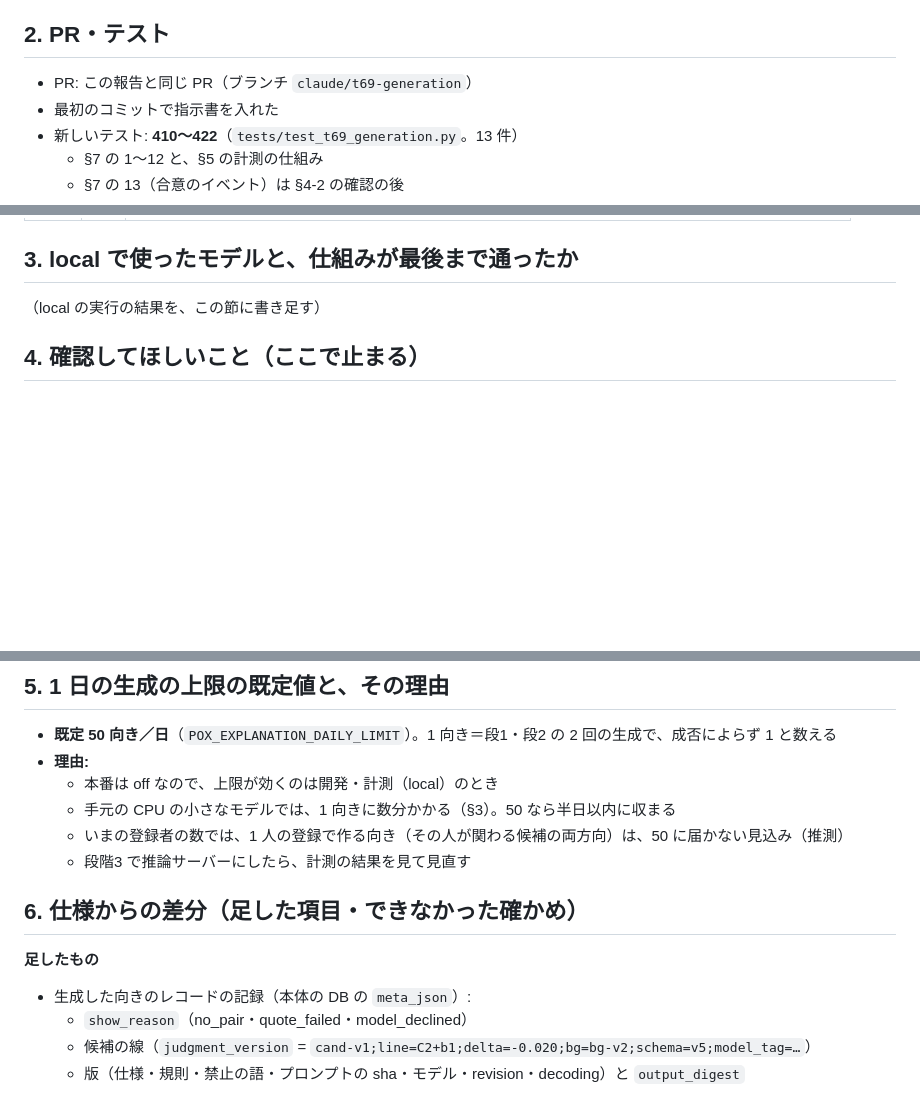
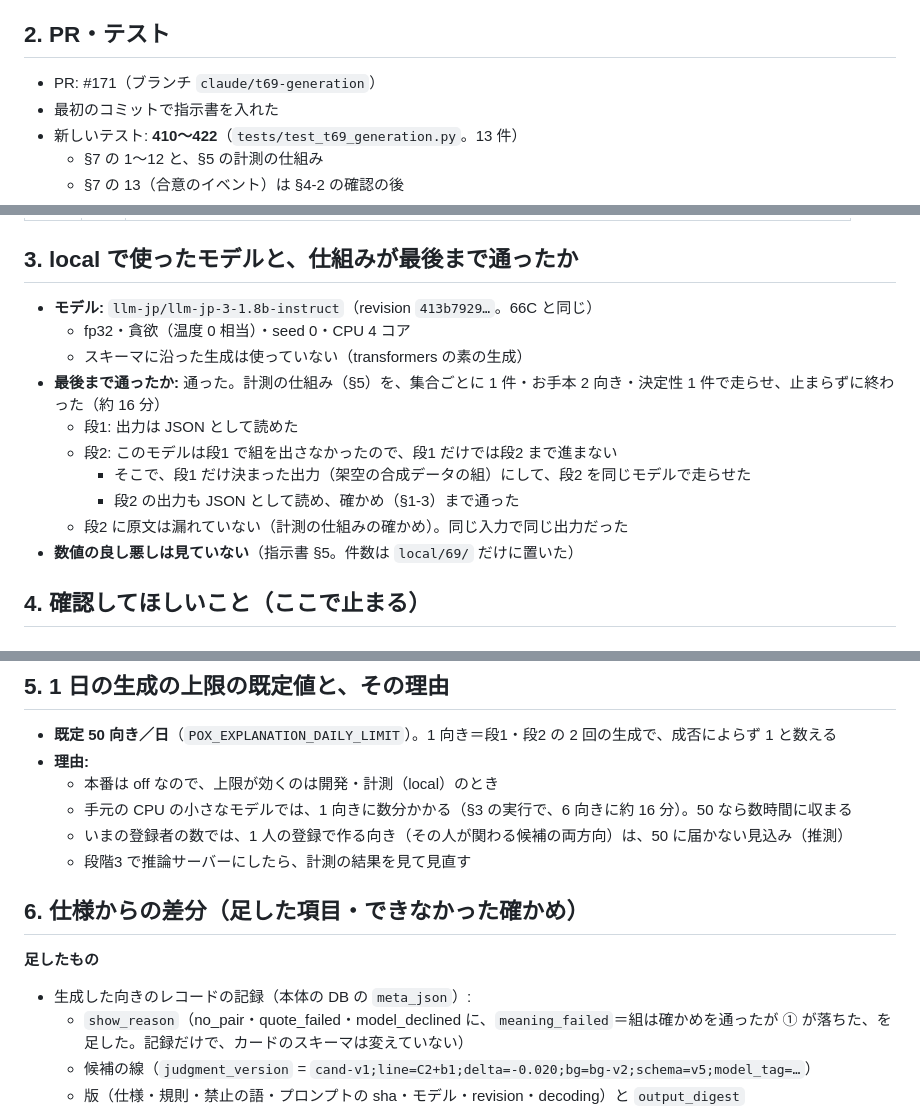
Before and after one commit to PoX-Praxis/matching-program, a Markdown page: docs/reports/69.md, 3 parts joined by grey strips. GitHub-like rendering; blank space fills up the shorter version.

Commit message:
報告69: local で最後まで通った結果（数値は載せない）と、PR 番号
Co-Authored-By: Claude Opus 5.5 <noreply@anthropic.com>
Claude-Session: https://claude.ai/code/session_01NiS8n7oAx8DrDNBkoEvbA5

```diff
--- a/docs/reports/69.md
+++ b/docs/reports/69.md
@@ -51,7 +51,7 @@
 
 ## 2. PR・テスト
 
-- PR: この報告と同じ PR（ブランチ `claude/t69-generation`）
+- PR: #171（ブランチ `claude/t69-generation`）
 - 最初のコミットで指示書を入れた
 - 新しいテスト: **410〜422**（`tests/test_t69_generation.py`。13 件）
   - §7 の 1〜12 と、§5 の計測の仕組み
@@ -76,7 +76,16 @@
 
 ## 3. local で使ったモデルと、仕組みが最後まで通ったか
 
-（local の実行の結果を、この節に書き足す）
+- **モデル:** `llm-jp/llm-jp-3-1.8b-instruct`（revision `413b7929…`。66C と同じ）
+  - fp32・貪欲（温度 0 相当）・seed 0・CPU 4 コア
+  - スキーマに沿った生成は使っていない（transformers の素の生成）
+- **最後まで通ったか:** 通った。計測の仕組み（§5）を、集合ごとに 1 件・お手本 2 向き・決定性 1 件で走らせ、止まらずに終わった（約 16 分）
+  - 段1: 出力は JSON として読めた
+  - 段2: このモデルは段1 で組を出さなかったので、段1 だけでは段2 まで進まない
+    - そこで、段1 だけ決まった出力（架空の合成データの組）にして、段2 を同じモデルで走らせた
+    - 段2 の出力も JSON として読め、確かめ（§1-3）まで通った
+  - 段2 に原文は漏れていない（計測の仕組みの確かめ）。同じ入力で同じ出力だった
+- **数値の良し悪しは見ていない**（指示書 §5。件数は `local/69/` だけに置いた）
 
 ## 4. 確認してほしいこと（ここで止まる）
 
@@ -188,7 +197,7 @@
 - **既定 50 向き／日**（`POX_EXPLANATION_DAILY_LIMIT`）。1 向き＝段1・段2 の 2 回の生成で、成否によらず 1 と数える
 - **理由:**
   - 本番は off なので、上限が効くのは開発・計測（local）のとき
-  - 手元の CPU の小さなモデルでは、1 向きに数分かかる（§3）。50 なら半日以内に収まる
+  - 手元の CPU の小さなモデルでは、1 向きに数分かかる（§3 の実行で、6 向きに約 16 分）。50 なら数時間に収まる
   - いまの登録者の数では、1 人の登録で作る向き（その人が関わる候補の両方向）は、50 に届かない見込み（推測）
   - 段階3 で推論サーバーにしたら、計測の結果を見て見直す
 
@@ -196,7 +205,7 @@
 
 **足したもの**
 - 生成した向きのレコードの記録（本体の DB の `meta_json`）:
-  - `show_reason`（no_pair・quote_failed・model_declined）
+  - `show_reason`（no_pair・quote_failed・model_declined に、`meaning_failed`＝組は確かめを通ったが ① が落ちた、を足した。記録だけで、カードのスキーマは変えていない）
   - 候補の線（`judgment_version` = `cand-v1;line=C2+b1;delta=-0.020;bg=bg-v2;schema=v5;model_tag=…`）
   - 版（仕様・規則・禁止の語・プロンプトの sha・モデル・revision・decoding）と `output_digest`
   - 「縛られているもの」を使ったか
```
